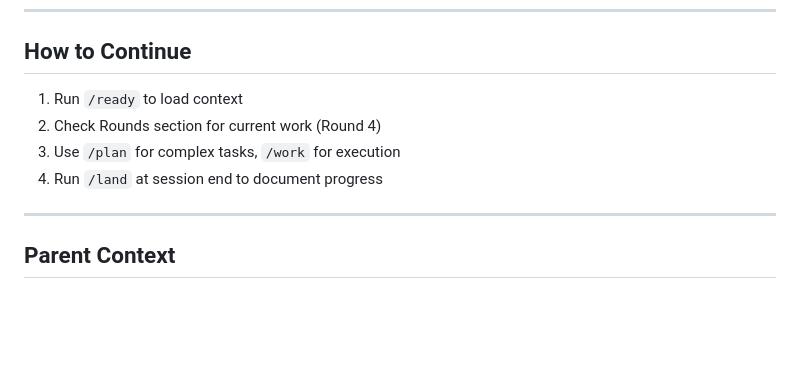
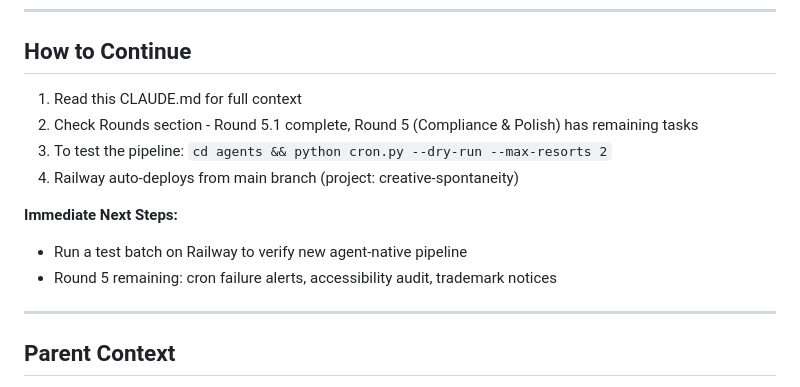
Before and after one commit to tomdmeredith/snowthere, a Markdown page: CLAUDE.md, the part around the change. Rendered like a GitHub page; blank space fills up the shorter version.

Commit message:
docs: Update How to Continue section for handoff readiness
- Reference Round 5.1 complete (not Round 4)
- Add concrete next steps for new session
- Include test command for dry-run verification

Co-Authored-By: Claude Opus 4.5 <noreply@anthropic.com>

```diff
--- a/CLAUDE.md
+++ b/CLAUDE.md
@@ -568,10 +568,14 @@ This project uses compound-beads methodology (inherited from workspace).
 
 ## How to Continue
 
-1. Run `/ready` to load context
-2. Check Rounds section for current work (Round 4)
-3. Use `/plan` for complex tasks, `/work` for execution
-4. Run `/land` at session end to document progress
+1. Read this CLAUDE.md for full context
+2. Check Rounds section - Round 5.1 complete, Round 5 (Compliance & Polish) has remaining tasks
+3. To test the pipeline: `cd agents && python cron.py --dry-run --max-resorts 2`
+4. Railway auto-deploys from main branch (project: creative-spontaneity)
+
+**Immediate Next Steps:**
+- Run a test batch on Railway to verify new agent-native pipeline
+- Round 5 remaining: cron failure alerts, accessibility audit, trademark notices
 
 ---
 
```
